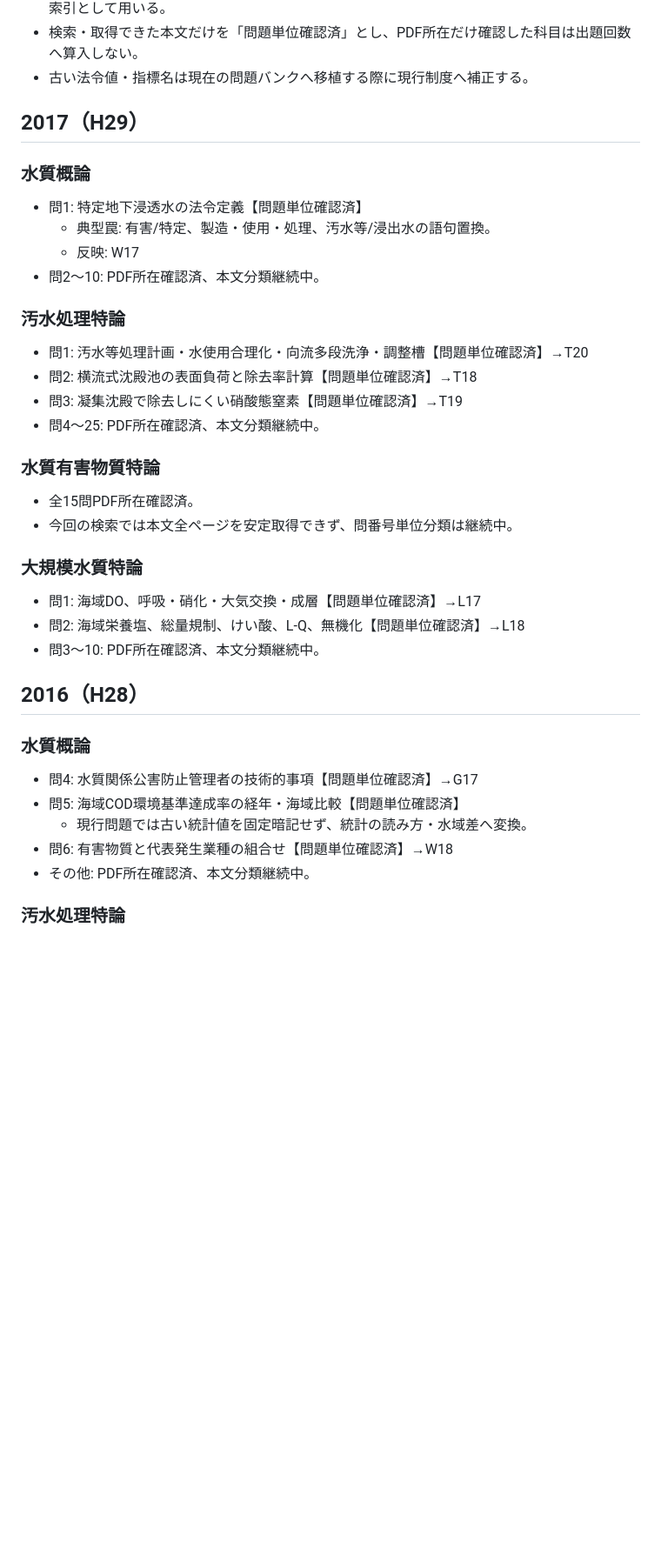
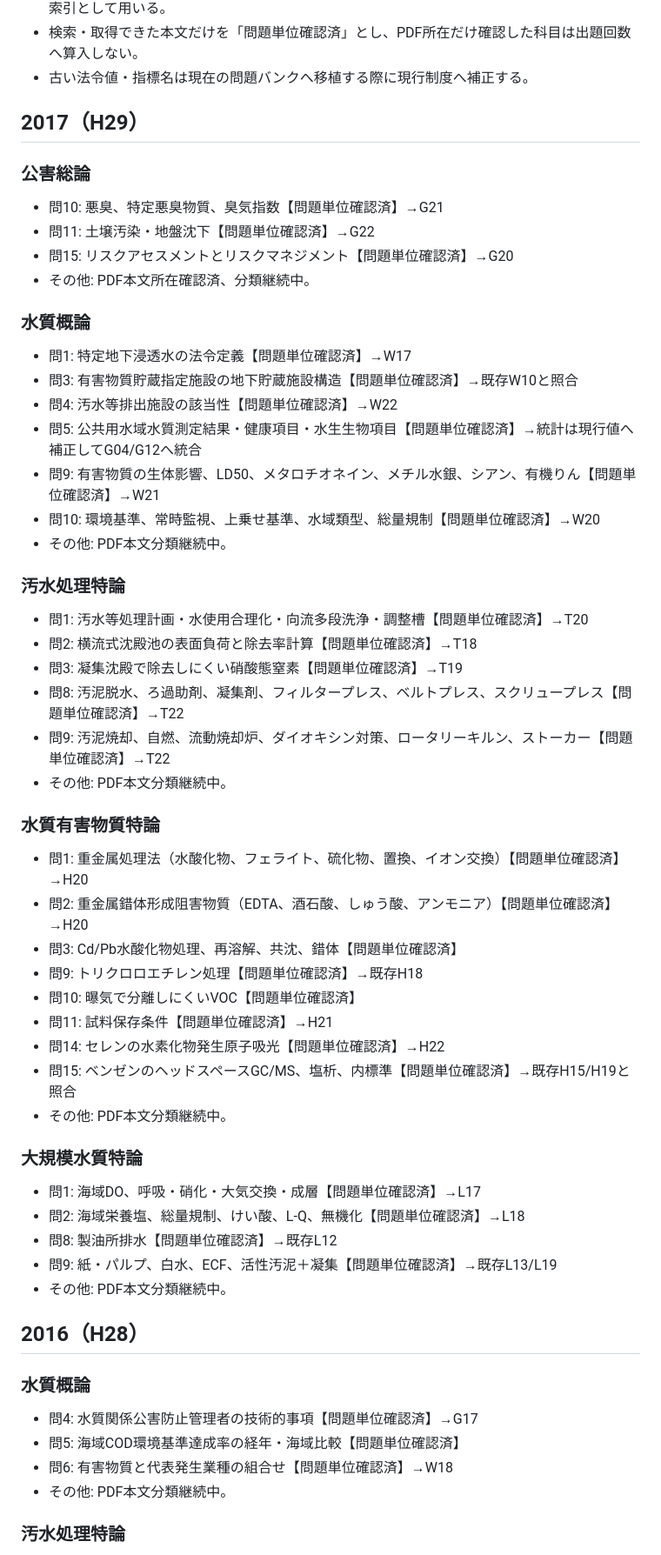
Before and after one commit to nagaryu1108/water1-quiz, a Markdown page: analysis_2013_2017_verified_v7.md, the part around one of its changes. Shown at 87% size. GitHub-like rendering; blank space fills up the shorter version.

```diff
--- a/analysis_2013_2017_verified_v7.md
+++ b/analysis_2013_2017_verified_v7.md
@@ -11,34 +11,53 @@
 
 ## 2017（H29）
 
+### 公害総論
+- 問10: 悪臭、特定悪臭物質、臭気指数【問題単位確認済】→G21
+- 問11: 土壌汚染・地盤沈下【問題単位確認済】→G22
+- 問15: リスクアセスメントとリスクマネジメント【問題単位確認済】→G20
+- その他: PDF本文所在確認済、分類継続中。
+
 ### 水質概論
-- 問1: 特定地下浸透水の法令定義【問題単位確認済】
-  - 典型罠: 有害/特定、製造・使用・処理、汚水等/浸出水の語句置換。
-  - 反映: W17
-- 問2～10: PDF所在確認済、本文分類継続中。
+- 問1: 特定地下浸透水の法令定義【問題単位確認済】→W17
+- 問3: 有害物質貯蔵指定施設の地下貯蔵施設構造【問題単位確認済】→既存W10と照合
+- 問4: 汚水等排出施設の該当性【問題単位確認済】→W22
+- 問5: 公共用水域水質測定結果・健康項目・水生生物項目【問題単位確認済】→統計は現行値へ補正してG04/G12へ統合
+- 問9: 有害物質の生体影響、LD50、メタロチオネイン、メチル水銀、シアン、有機りん【問題単位確認済】→W21
+- 問10: 環境基準、常時監視、上乗せ基準、水域類型、総量規制【問題単位確認済】→W20
+- その他: PDF本文分類継続中。
 
 ### 汚水処理特論
 - 問1: 汚水等処理計画・水使用合理化・向流多段洗浄・調整槽【問題単位確認済】→T20
 - 問2: 横流式沈殿池の表面負荷と除去率計算【問題単位確認済】→T18
 - 問3: 凝集沈殿で除去しにくい硝酸態窒素【問題単位確認済】→T19
-- 問4～25: PDF所在確認済、本文分類継続中。
+- 問8: 汚泥脱水、ろ過助剤、凝集剤、フィルタープレス、ベルトプレス、スクリュープレス【問題単位確認済】→T22
+- 問9: 汚泥焼却、自燃、流動焼却炉、ダイオキシン対策、ロータリーキルン、ストーカー【問題単位確認済】→T22
+- その他: PDF本文分類継続中。
 
 ### 水質有害物質特論
-- 全15問PDF所在確認済。
-- 今回の検索では本文全ページを安定取得できず、問番号単位分類は継続中。
+- 問1: 重金属処理法（水酸化物、フェライト、硫化物、置換、イオン交換）【問題単位確認済】→H20
+- 問2: 重金属錯体形成阻害物質（EDTA、酒石酸、しゅう酸、アンモニア）【問題単位確認済】→H20
+- 問3: Cd/Pb水酸化物処理、再溶解、共沈、錯体【問題単位確認済】
+- 問9: トリクロロエチレン処理【問題単位確認済】→既存H18
+- 問10: 曝気で分離しにくいVOC【問題単位確認済】
+- 問11: 試料保存条件【問題単位確認済】→H21
+- 問14: セレンの水素化物発生原子吸光【問題単位確認済】→H22
+- 問15: ベンゼンのヘッドスペースGC/MS、塩析、内標準【問題単位確認済】→既存H15/H19と照合
+- その他: PDF本文分類継続中。
 
 ### 大規模水質特論
 - 問1: 海域DO、呼吸・硝化・大気交換・成層【問題単位確認済】→L17
 - 問2: 海域栄養塩、総量規制、けい酸、L-Q、無機化【問題単位確認済】→L18
-- 問3～10: PDF所在確認済、本文分類継続中。
+- 問8: 製油所排水【問題単位確認済】→既存L12
+- 問9: 紙・パルプ、白水、ECF、活性汚泥＋凝集【問題単位確認済】→既存L13/L19
+- その他: PDF本文分類継続中。
 
 ## 2016（H28）
 
 ### 水質概論
 - 問4: 水質関係公害防止管理者の技術的事項【問題単位確認済】→G17
 - 問5: 海域COD環境基準達成率の経年・海域比較【問題単位確認済】
-  - 現行問題では古い統計値を固定暗記せず、統計の読み方・水域差へ変換。
 - 問6: 有害物質と代表発生業種の組合せ【問題単位確認済】→W18
-- その他: PDF所在確認済、本文分類継続中。
+- その他: PDF本文分類継続中。
 
 ### 汚水処理特論
```
Also changed, not shown: other parts of analysis_2013_2017_verified_v7.md (+55 -44 lines).
